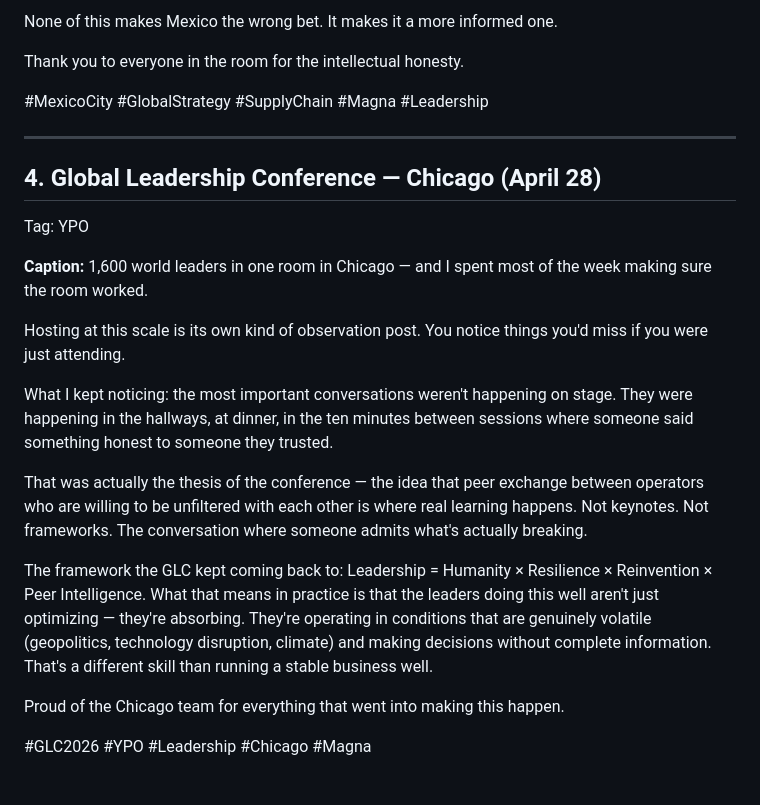
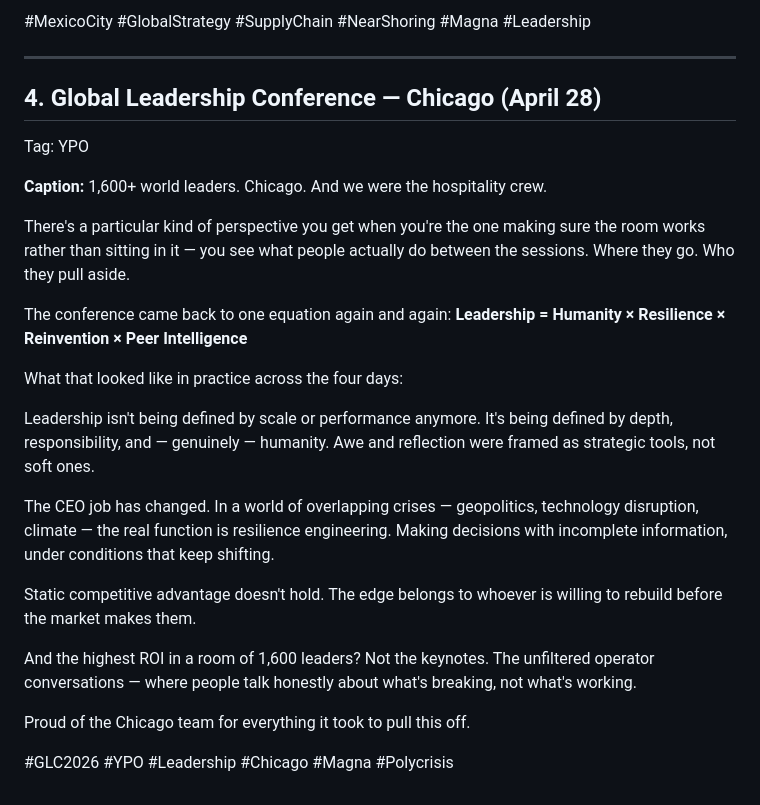
Before and after one commit to mehrpatni9-lgtm/magna-brain, a Markdown page: raw/2026-05-06-event-captions-april.md, the part around one of its changes. Drawn GitHub-style.

```diff
--- a/raw/2026-05-06-event-captions-april.md
+++ b/raw/2026-05-06-event-captions-april.md
@@ -71,9 +68,5 @@ The legal environment has also changed significantly — the Supreme Court was d
 
-None of this makes Mexico the wrong bet. It makes it a more informed one.
-
-Thank you to everyone in the room for the intellectual honesty.
-
-#MexicoCity #GlobalStrategy #SupplyChain #Magna #Leadership
+#MexicoCity #GlobalStrategy #SupplyChain #NearShoring #Magna #Leadership
 
 ---
 
@@ -81,16 +74,23 @@ Thank you to everyone in the room for the intellectual honesty.
 Tag: YPO
 
 **Caption:**
-1,600 world leaders in one room in Chicago — and I spent most of the week making sure the room worked.
+1,600+ world leaders. Chicago. And we were the hospitality crew.
 
-Hosting at this scale is its own kind of observation post. You notice things you'd miss if you were just attending.
+There's a particular kind of perspective you get when you're the one making sure the room works rather than sitting in it — you see what people actually do between the sessions. Where they go. Who they pull aside.
 
-What I kept noticing: the most important conversations weren't happening on stage. They were happening in the hallways, at dinner, in the ten minutes between sessions where someone said something honest to someone they trusted.
+The conference came back to one equation again and again:
+**Leadership = Humanity × Resilience × Reinvention × Peer Intelligence**
 
-That was actually the thesis of the conference — the idea that peer exchange between operators who are willing to be unfiltered with each other is where real learning happens. Not keynotes. Not frameworks. The conversation where someone admits what's actually breaking.
+What that looked like in practice across the four days:
 
-The framework the GLC kept coming back to: Leadership = Humanity × Resilience × Reinvention × Peer Intelligence. What that means in practice is that the leaders doing this well aren't just optimizing — they're absorbing. They're operating in conditions that are genuinely volatile (geopolitics, technology disruption, climate) and making decisions without complete information. That's a different skill than running a stable business well.
+Leadership isn't being defined by scale or performance anymore. It's being defined by depth, responsibility, and — genuinely — humanity. Awe and reflection were framed as strategic tools, not soft ones.
 
-Proud of the Chicago team for everything that went into making this happen.
+The CEO job has changed. In a world of overlapping crises — geopolitics, technology disruption, climate — the real function is resilience engineering. Making decisions with incomplete information, under conditions that keep shifting.
 
-#GLC2026 #YPO #Leadership #Chicago #Magna
+Static competitive advantage doesn't hold. The edge belongs to whoever is willing to rebuild before the market makes them.
+
+And the highest ROI in a room of 1,600 leaders? Not the keynotes. The unfiltered operator conversations — where people talk honestly about what's breaking, not what's working.
+
+Proud of the Chicago team for everything it took to pull this off.
+
+#GLC2026 #YPO #Leadership #Chicago #Magna #Polycrisis
```
Also changed, not shown: other parts of raw/2026-05-06-event-captions-april.md (+21 -24 lines).
